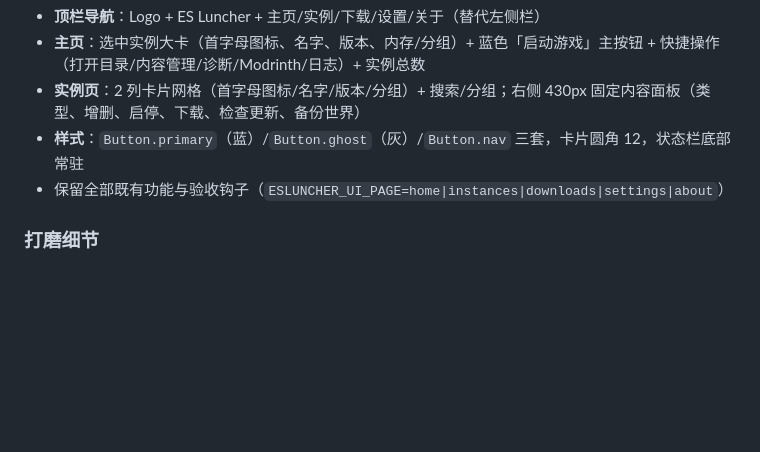
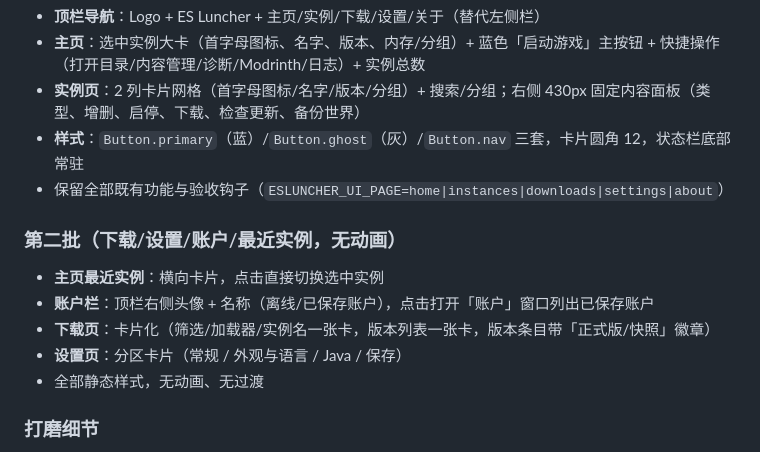
Before and after one commit to AMXL-ES/es-luncher, a Markdown page: docs/M7-ui.md, the part around the change. Rendered like a GitHub page; blank space fills up the shorter version.

```diff
--- a/docs/M7-ui.md
+++ b/docs/M7-ui.md
@@ -62,6 +62,14 @@
 - **样式**：`Button.primary`（蓝）/`Button.ghost`（灰）/`Button.nav` 三套，卡片圆角 12，状态栏底部常驻
 - 保留全部既有功能与验收钩子（`ESLUNCHER_UI_PAGE=home|instances|downloads|settings|about`）
 
+### 第二批（下载/设置/账户/最近实例，无动画）
+
+- **主页最近实例**：横向卡片，点击直接切换选中实例
+- **账户栏**：顶栏右侧头像 + 名称（离线/已保存账户），点击打开「账户」窗口列出已保存账户
+- **下载页**：卡片化（筛选/加载器/实例名一张卡，版本列表一张卡，版本条目带「正式版/快照」徽章）
+- **设置页**：分区卡片（常规 / 外观与语言 / Java / 保存）
+- 全部静态样式，无动画、无过渡
+
 ### 打磨细节
 
 - 窗口 1280×800（最小 1000×640），实例工具栏与搜索框分行，长内容不再挤出窗口
```
Also changed, not shown: docs/img/m7-downloads.png, docs/img/m7-home.png, docs/img/m7-settings.png, 7 other files.
